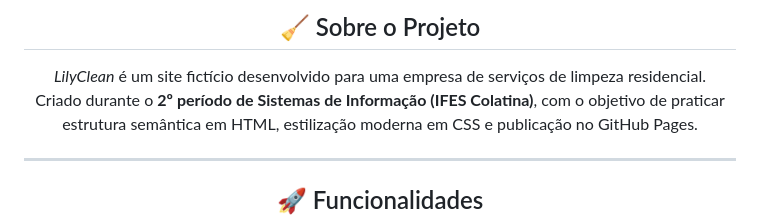
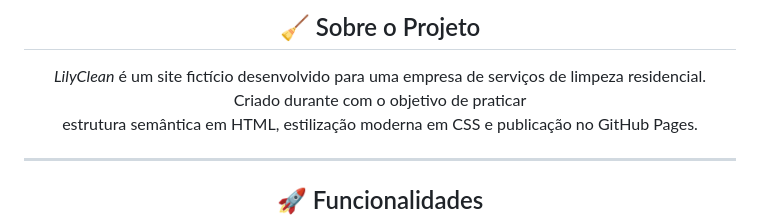
Before and after one commit to TheTekig/Lilyclean-Website, a Markdown page: README.md, the part around the change. GitHub-like rendering.

Commit message:
Refine project description in README
Removed redundant text from project description.

```diff
--- a/README.md
+++ b/README.md
@@ -24,7 +24,7 @@
 
 <p align="center">
   <i>LilyClean</i> é um site fictício desenvolvido para uma empresa de serviços de limpeza residencial.<br>
-  Criado durante o <b>2º período de Sistemas de Informação (IFES Colatina)</b>, com o objetivo de praticar<br>
+  Criado durante com o objetivo de praticar<br>
   estrutura semântica em HTML, estilização moderna em CSS e publicação no GitHub Pages.
 </p>
 
```
